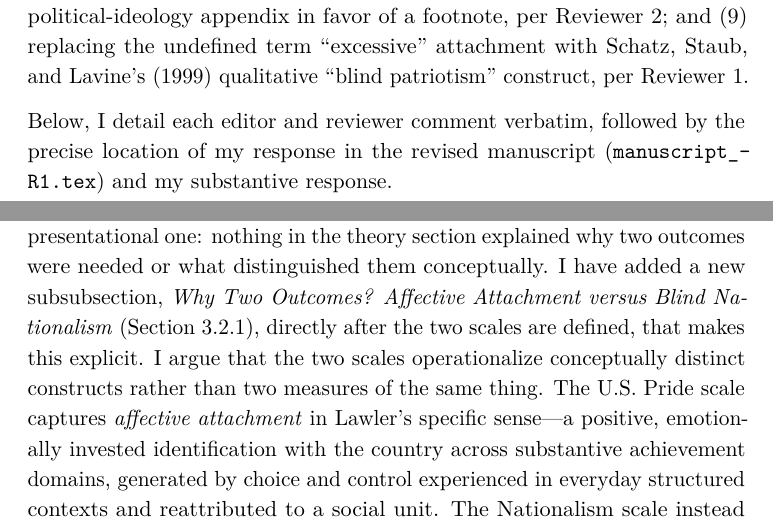
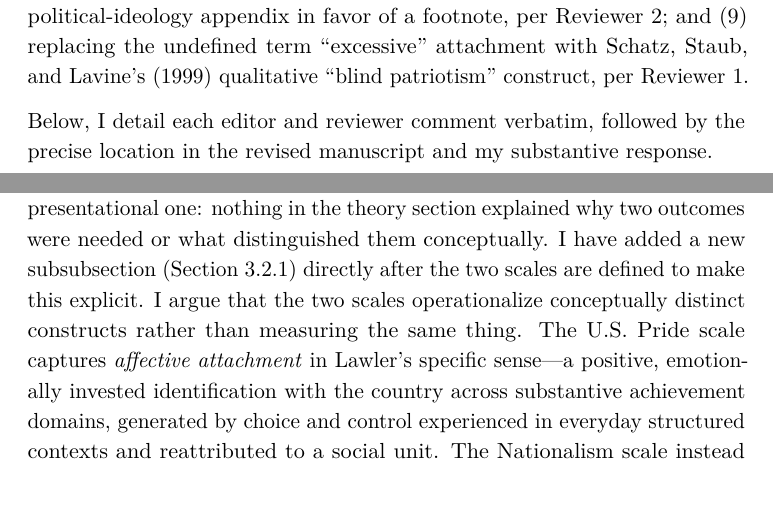
Before and after one commit to olizardo/patriotism-choice-process, a LaTeX document (response_to_reviewers.tex): two parts of pages 2 and 6 of 21, joined at a grey line, cut so that both start at the same text, the shorter picture padded with empty space. Compiled offline with pdfLaTeX.

Commit message:
Update on Overleaf.

```diff
--- a/response_to_reviewers.tex
+++ b/response_to_reviewers.tex
@@ -61,7 +61,7 @@ Thank you for the opportunity to revise and resubmit my manuscript, \textit{Patr
 
 In response to this feedback, I have undertaken a comprehensive revision of the manuscript. Below, I provide a point-by-point response to every issue raised by the editors and the two reviewers. In summary, my primary revisions include: (1) substantially expanding the theoretical mechanism sections to explain why 9/11 should weaken the proximal attribution rule and strengthen the distal rule, and why saliency should be stronger for individuals embedded in nested subgroups, grounding both claims in Lawler's (1992) own boundary conditions and in \citet{lawler2006commitment-b3a}; (2) adding a dedicated discussion of the 9/11 event itself, its national-scale character, and its relation to prior empirical work on 9/11 and comparable threat events \citep{perrin2005national, schatz2007waving, sullivan1992patriotism}; (3) adding a full Analytic Strategy subsection justifying my modeling choices, including a heteroskedasticity-robust standard-error check; (4) completing the introduction and moving the descriptive statistics table into the main text; (5) integrating the treatment of Social Identity Theory into the main text and clarifying its relationship to the authoritarian-personality tradition, per Reviewer~2; (6) introducing the proximal/distal distinction earlier, in the Introduction; (7) a general copyediting and polish pass throughout; (8) removing the supplemental political-ideology appendix in favor of a footnote, per Reviewer~2; and (9) replacing the undefined term ``excessive'' attachment with Schatz, Staub, and Lavine's (1999) qualitative ``blind patriotism'' construct, per Reviewer~1.
 
-Below, I detail each editor and reviewer comment verbatim, followed by the precise location of my response in the revised manuscript (\texttt{manuscript\_R1.tex}) and my substantive response.
+Below, I detail each editor and reviewer comment verbatim, followed by the precise location in the revised manuscript and my substantive response.
 
 \clearpage
 
@@ -109,7 +109,7 @@ First, the theoretical arguments lack clear substance. While the overarching the
 
 \textit{(a) Why a shift from a proximal to a distal rule, and why should saliency be stronger for nested subgroups?} I now ground the claim that 9/11 should weaken the proximal rule directly in Lawler's (1992, pp.~610--620) own specification of when a distal rule emerges: when the rituals and symbols of the larger collectivity become salient enough to override the interactional advantage ordinarily enjoyed by proximal subgroups. I argue that the extraordinary volume of national rituals and symbols following 9/11---flag displays, moments of silence, memorial services, saturation media coverage---plausibly met this condition, rather than treating the shift as an unexplained shock. I further explain why saliency should be stronger for individuals embedded in nested subgroups by drawing on \citet{lawler2006commitment-b3a}, whose experimental distinction between structurally enabled and structurally induced exchange relations shows that the joint, shared-responsibility conditions required for control-based positive emotion to be credited to a social unit are met specifically within nested subgroups that individuals can actually act on (e.g., voluntary associations), rather than merely occupy. I explain that this same structural position supplies the raw material of positive affect that becomes available for reattribution to the nation once the distal rule is active.
 
-\textit{(b) Why study both the U.S. Pride and Nationalism scales, and how do they differ?} This was a substantive gap in the original submission rather than a presentational one: nothing in the theory section explained why two outcomes were needed or what distinguished them conceptually. I have added a new subsubsection, \textit{Why Two Outcomes? Affective Attachment versus Blind Nationalism} (Section~3.2.1), directly after the two scales are defined, that makes this explicit. I argue that the two scales operationalize conceptually distinct constructs rather than two measures of the same thing. The U.S. Pride scale captures \textit{affective attachment} in Lawler's specific sense---a positive, emotionally invested identification with the country across substantive achievement domains, generated by choice and control experienced in everyday structured contexts and reattributed to a social unit. The Nationalism scale instead captures a comparative, ideological orientation---uncritical, ``blind'' loyalty and belief in American superiority \citep{schatz1999varieties}---closer to the construct that needs-based and authoritarian-personality accounts are theories of.
+\textit{(b) Why study both the U.S. Pride and Nationalism scales, and how do they differ?} This was a substantive gap in the original submission rather than a presentational one: nothing in the theory section explained why two outcomes were needed or what distinguished them conceptually. I have added a new subsubsection (Section~3.2.1) directly after the two scales are defined to make this explicit. I argue that the two scales operationalize conceptually distinct constructs rather than measuring the same thing. The U.S. Pride scale captures \textit{affective attachment} in Lawler's specific sense---a positive, emotionally invested identification with the country across substantive achievement domains, generated by choice and control experienced in everyday structured contexts and reattributed to a social unit. The Nationalism scale instead captures a comparative, ideological orientation---uncritical, ``blind'' loyalty and belief in American superiority \citep{schatz1999varieties}---closer to the construct that needs-based and authoritarian-personality accounts are theories of.
 
 I explain that this distinction generates divergent, testable predictions rather than being a purely definitional exercise: a needs-based account implies both outcomes should move together, concentrated among the same low-status, low-autonomy groups, since it offers no principled reason for affective pride and ideological nationalism to respond differently to a common threat, whereas the choice-process account implies a more selective pattern---increased affective attachment among structurally autonomous individuals, with no corresponding shift in the more purely ideological Nationalism scale, since the choice-process mechanism is a theory of attribution for self-generated positive emotion and has no equivalent account of why beliefs about national superiority should track structural autonomy. Studying both scales jointly therefore serves as a test of discriminant validity between the two theoretical accounts. I note explicitly that my results are consistent with this second, more selective pattern (education predicts the post-9/11 increase in Pride but not in Nationalism), and I flag this dissociation as a substantive finding in its own right in the Discussion (Section~5.2).
 
```
Also changed, not shown: response_to_reviewers.tex (6 more changed lines).
